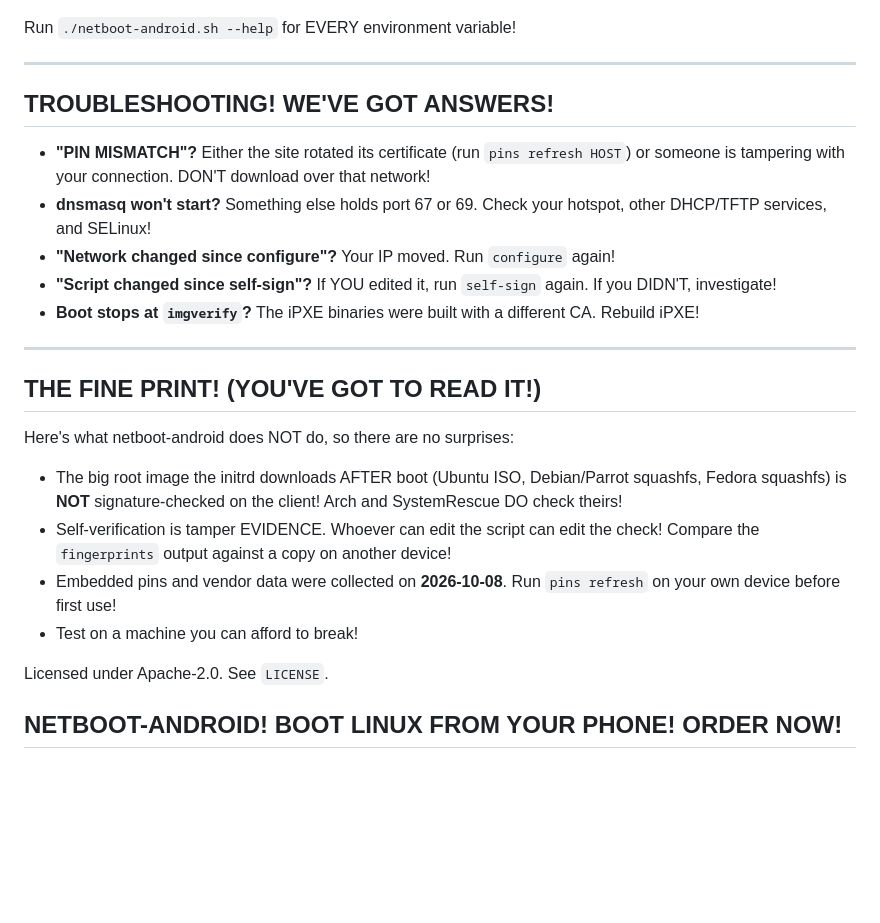
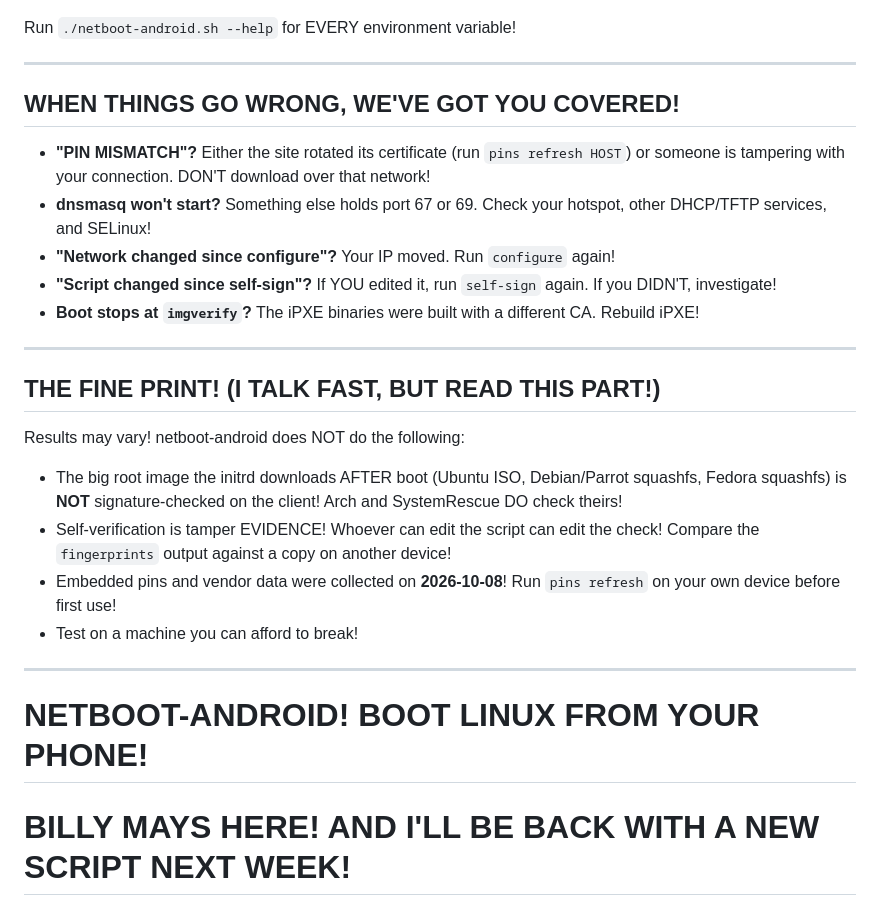
Before and after one commit to SecTrollz/netboot-android, a Markdown page: README.md, the part around one of its changes. Rendered like a GitHub page; blank space fills up the shorter version.

```diff
--- a/README.md
+++ b/README.md
@@ -129,7 +139,7 @@ Run `./netboot-android.sh --help` for EVERY environment variable!
 
 ---
 
-## TROUBLESHOOTING! WE'VE GOT ANSWERS!
+## WHEN THINGS GO WRONG, WE'VE GOT YOU COVERED!
 
 - **"PIN MISMATCH"?** Either the site rotated its certificate (run `pins refresh HOST`) or someone is tampering with your connection. DON'T download over that network!
 - **dnsmasq won't start?** Something else holds port 67 or 69. Check your hotspot, other DHCP/TFTP services, and SELinux!
@@ -139,15 +149,17 @@ Run `./netboot-android.sh --help` for EVERY environment variable!
 
 ---
 
-## THE FINE PRINT! (YOU'VE GOT TO READ IT!)
+## THE FINE PRINT! (I TALK FAST, BUT READ THIS PART!)
 
-Here's what netboot-android does NOT do, so there are no surprises:
+Results may vary! netboot-android does NOT do the following:
 
 - The big root image the initrd downloads AFTER boot (Ubuntu ISO, Debian/Parrot squashfs, Fedora squashfs) is **NOT** signature-checked on the client! Arch and SystemRescue DO check theirs!
-- Self-verification is tamper EVIDENCE. Whoever can edit the script can edit the check! Compare the `fingerprints` output against a copy on another device!
-- Embedded pins and vendor data were collected on **2026-10-08**. Run `pins refresh` on your own device before first use!
+- Self-verification is tamper EVIDENCE! Whoever can edit the script can edit the check! Compare the `fingerprints` output against a copy on another device!
+- Embedded pins and vendor data were collected on **2026-10-08**! Run `pins refresh` on your own device before first use!
 - Test on a machine you can afford to break!
 
-Licensed under Apache-2.0. See `LICENSE`.
+---
 
-## **NETBOOT-ANDROID! BOOT LINUX FROM YOUR PHONE! ORDER NOW!**
+# NETBOOT-ANDROID! BOOT LINUX FROM YOUR PHONE!
+
+# **BILLY MAYS HERE! AND I'LL BE BACK WITH A NEW SCRIPT NEXT WEEK!**
```
Also changed, not shown: other parts of README.md (+41 -31 lines).
